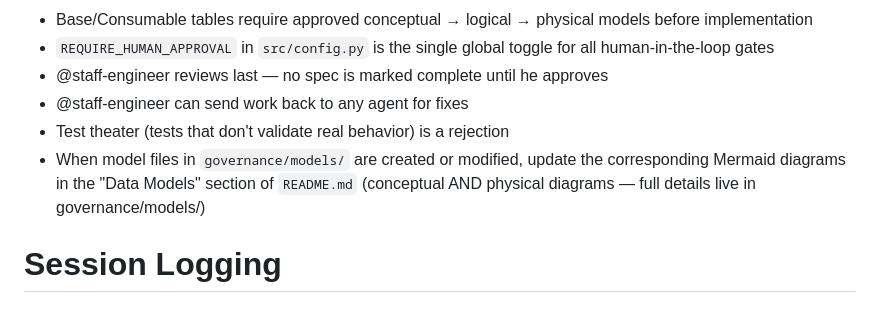
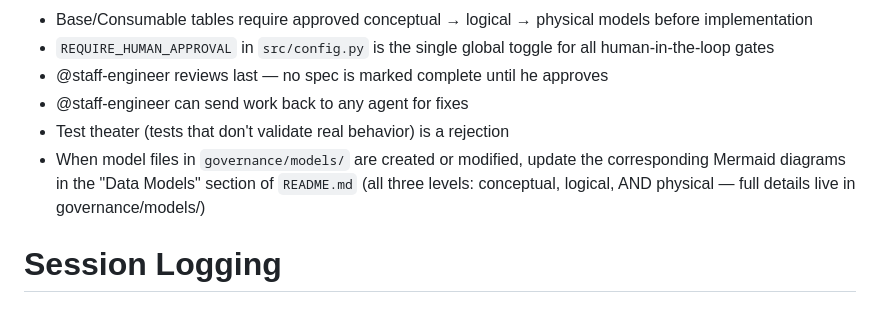
Before and after one commit to jcernauske/sec-edgair, a Markdown page: CLAUDE.md, the part around the change. Drawn GitHub-style.

```diff
--- a/CLAUDE.md
+++ b/CLAUDE.md
@@ -78,7 +78,7 @@ Model artifacts are stored in `governance/models/` as `[spec-name]-conceptual.md
 - @staff-engineer reviews last — no spec is marked complete until he approves
 - @staff-engineer can send work back to any agent for fixes
 - Test theater (tests that don't validate real behavior) is a rejection
-- When model files in `governance/models/` are created or modified, update the corresponding Mermaid diagrams in the "Data Models" section of `README.md` (conceptual AND physical diagrams — full details live in governance/models/)
+- When model files in `governance/models/` are created or modified, update the corresponding Mermaid diagrams in the "Data Models" section of `README.md` (all three levels: conceptual, logical, AND physical — full details live in governance/models/)
 
 # Session Logging
 
```
Also changed, not shown: README.md (+143 -0 lines).
